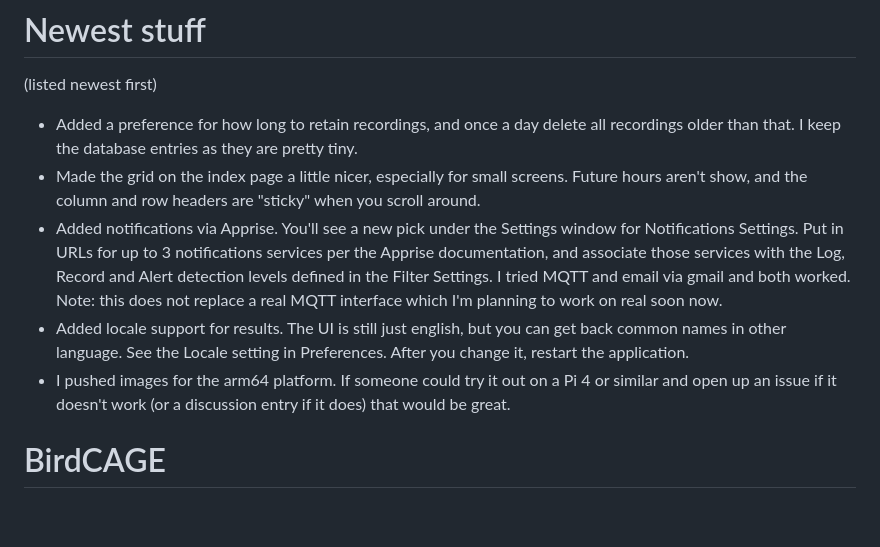
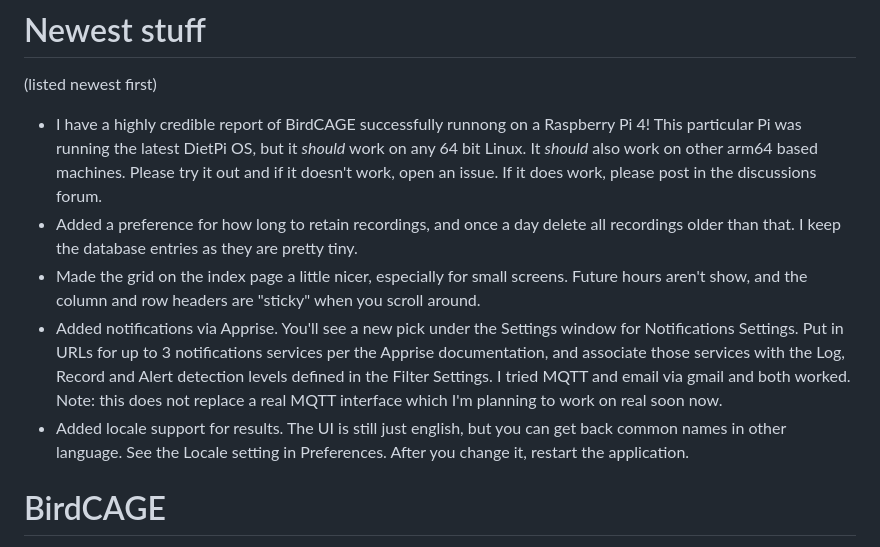
Before and after one commit to mmcc-xx/BirdCAGE, a Markdown page: README.md, the part around the change. Drawn GitHub-style; blank space fills up the shorter version.

Commit message:
Update README.md to report Raspberry Pi 4 support

```diff
--- a/README.md
+++ b/README.md
@@ -6,6 +6,9 @@ and proving real time identification of the birds it hears.
 
 # Newest stuff
 (listed newest first)
+- I have a highly credible report of BirdCAGE successfully runnong on a Raspberry Pi 4! This particular Pi was running the latest
+DietPi OS, but it _should_ work on any 64 bit Linux. It _should_ also work on other arm64 based machines. Please try it out and if it
+doesn't work, open an issue. If it does work, please post in the discussions forum.
 - Added a preference for how long to retain recordings, and once a day delete all recordings older than that. I keep the database
 entries as they are pretty tiny.
 - Made the grid on the index page a little nicer, especially for small screens. Future hours aren't show, and the column and row headers are
@@ -16,8 +19,6 @@ detection levels defined in the Filter Settings. I tried MQTT and email via gmai
 a real MQTT interface which I'm planning to work on real soon now.
 - Added locale support for results. The UI is still just english, but you can get back common names in other language. See
 the Locale setting in Preferences. After you change it, restart the application.
-- I pushed images for the arm64 platform. If someone could try it out on a Pi 4 or similar and open up an issue if it doesn't work (or a
-discussion entry if it does) that would be great.
 
 # BirdCAGE
 BirdCAGE is an application for monitoring the bird songs in audio streams. Security cameras often provide
```
